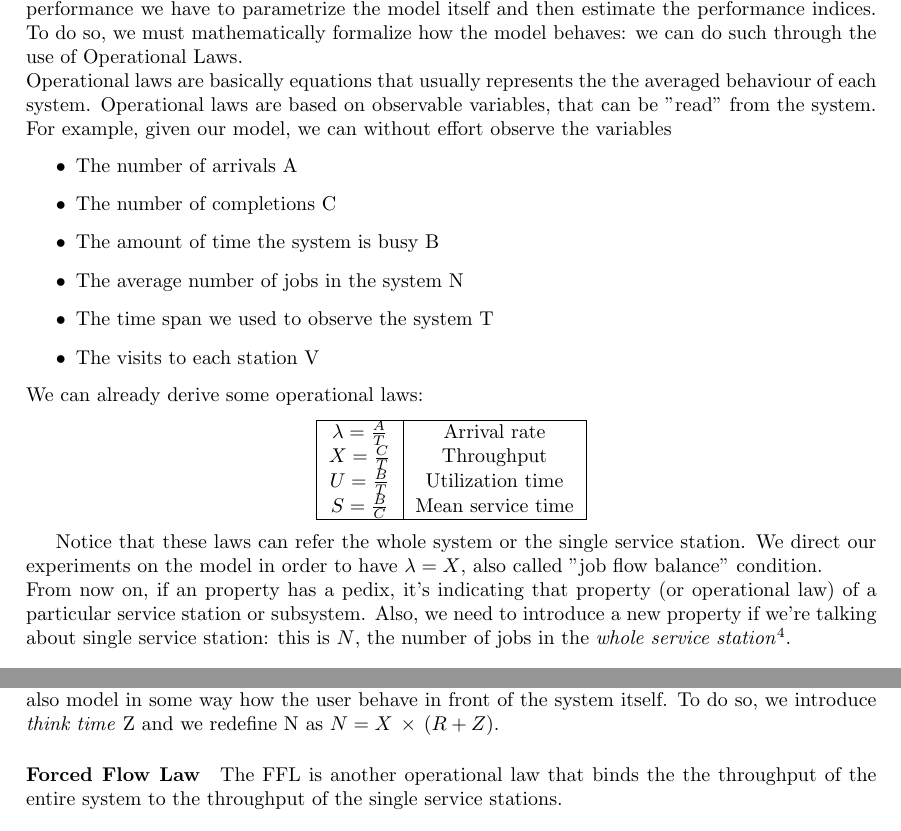
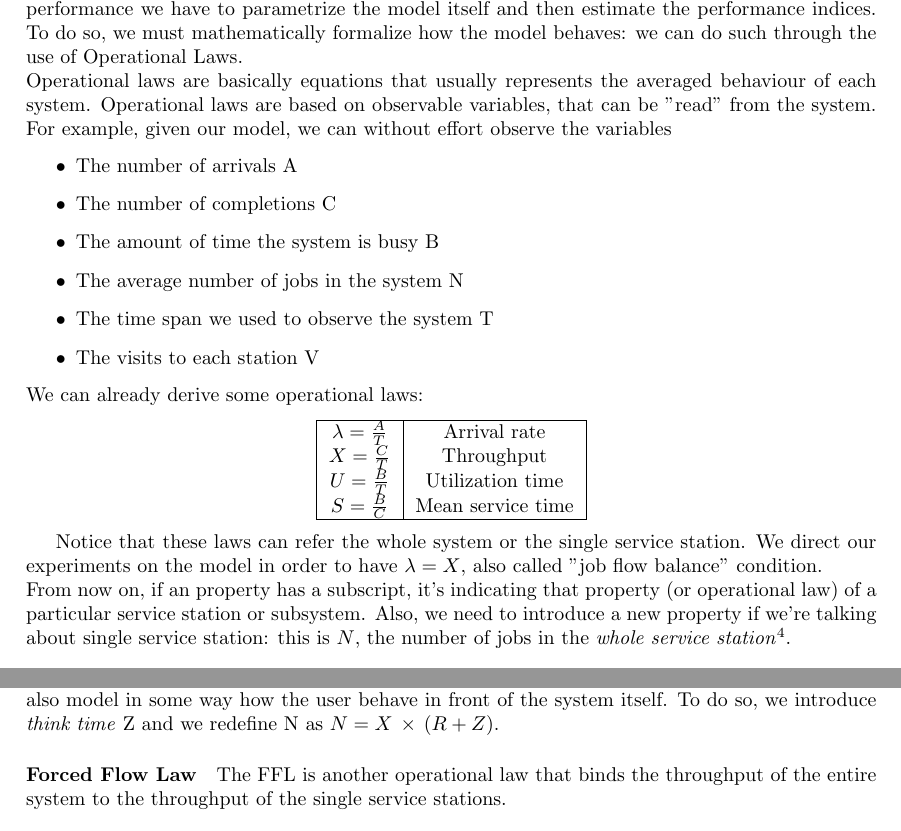
Before and after one commit to strarave/CI2021, a LaTeX document (ComputingInfrastructureNotes.tex): two parts of pages 19 and 20 of 25, joined at a grey line, cut so that both start at the same text. Compiled offline with pdfLaTeX.

Commit message:
corrected typos

```diff
--- a/ComputingInfrastructureNotes.tex
+++ b/ComputingInfrastructureNotes.tex
@@ -424,7 +424,7 @@
 
 			\subsection{The Performance Estimation Process}
 				Once a model has been built (so in our case, a network of queuing processes) in order to evaluate the performance we have to parametrize the model itself and then estimate the performance indices. To do so, we must mathematically formalize how the model behaves: we can do such through the use of Operational Laws.\\
-				Operational laws are basically equations that usually represents the the averaged behaviour of each system. Operational laws are based on observable variables, that can be "read" from the system. For example, given our model, we can without effort observe the variables
+				Operational laws are basically equations that usually represents the averaged behaviour of each system. Operational laws are based on observable variables, that can be "read" from the system. For example, given our model, we can without effort observe the variables
 				\begin{itemize}
 					\item The number of arrivals A
 					\item The number of completions C
@@ -446,7 +446,7 @@
 				\end{center}
 
 				Notice that these laws can refer the whole system or the single service station. We direct our experiments on the model in order to have $\lambda = X$, also called "job flow balance" condition.\\
-				From now on, if an property has a pedix, it's indicating that property (or operational law) of a particular service station or subsystem. Also, we need to introduce a new property if we're talking about single service station: this is $N$, the number of jobs in the \emph{whole service station}\footnote{so queuing + served}.
+				From now on, if an property has a subscript, it's indicating that property (or operational law) of a particular service station or subsystem. Also, we need to introduce a new property if we're talking about single service station: this is $N$, the number of jobs in the \emph{whole service station}\footnote{so queuing + served}.
 
 				\paragraph{Utilization Law}
 					From literally one substitution we can derive the so called utilization law:
@@ -466,7 +466,7 @@
 					When measuring performance in an interactive system, we must also model in some way how the user behave in front of the system itself. To do so, we introduce \emph{think time} Z and we redefine N as $N = X \,\times\, (R + Z) $.
 
 				\paragraph{Forced Flow Law}
-					The FFL is another operational law that binds the the throughput of the entire system to the throughput of the single service stations.
+					The FFL is another operational law that binds the throughput of the entire system to the throughput of the single service stations.
 					\begin{equation}
 						X_k = V_k \,\times\, X
 					\end{equation}
```
Also changed, not shown: ComputingInfrastructureNotes.pdf, ComputingInfrastructureNotes.tex (8 more changed lines).
